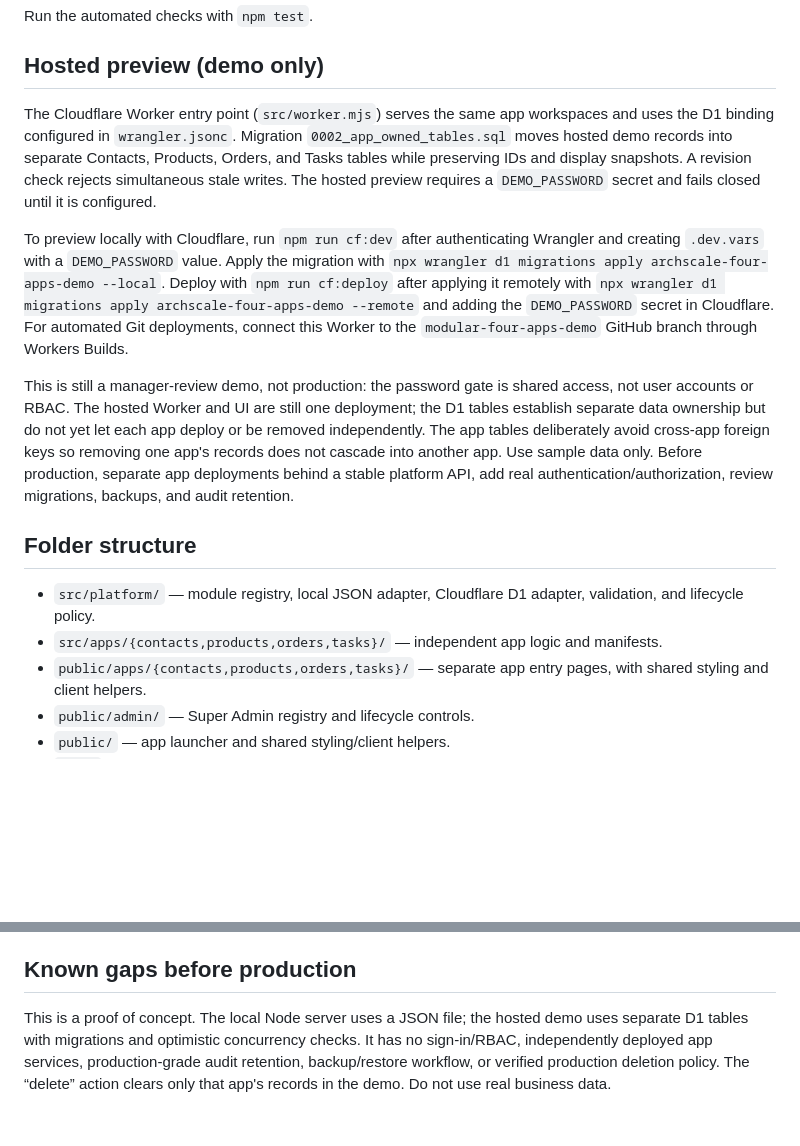
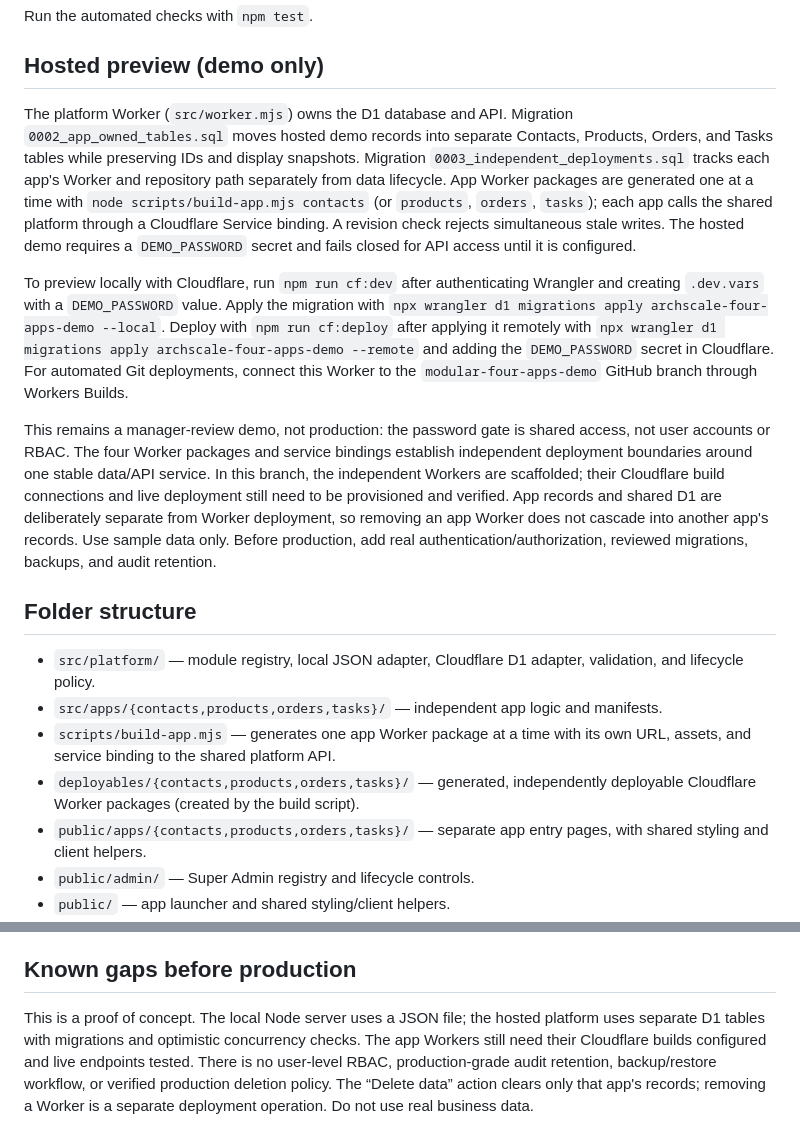
Before and after one commit to Ritikkeshari07/ArchScaleGuild01, a Markdown page: modular-demo/README.md, 2 parts joined by grey strips. GitHub-like rendering; blank space fills up the shorter version.

Commit message:
Document independent app deployment architecture

```diff
--- a/modular-demo/README.md
+++ b/modular-demo/README.md
@@ -24,16 +24,18 @@ Run the automated checks with `npm test`.
 
 ## Hosted preview (demo only)
 
-The Cloudflare Worker entry point (`src/worker.mjs`) serves the same app workspaces and uses the D1 binding configured in `wrangler.jsonc`. Migration `0002_app_owned_tables.sql` moves hosted demo records into separate Contacts, Products, Orders, and Tasks tables while preserving IDs and display snapshots. A revision check rejects simultaneous stale writes. The hosted preview requires a `DEMO_PASSWORD` secret and fails closed until it is configured.
+The platform Worker (`src/worker.mjs`) owns the D1 database and API. Migration `0002_app_owned_tables.sql` moves hosted demo records into separate Contacts, Products, Orders, and Tasks tables while preserving IDs and display snapshots. Migration `0003_independent_deployments.sql` tracks each app's Worker and repository path separately from data lifecycle. App Worker packages are generated one at a time with `node scripts/build-app.mjs contacts` (or `products`, `orders`, `tasks`); each app calls the shared platform through a Cloudflare Service binding. A revision check rejects simultaneous stale writes. The hosted demo requires a `DEMO_PASSWORD` secret and fails closed for API access until it is configured.
 
 To preview locally with Cloudflare, run `npm run cf:dev` after authenticating Wrangler and creating `.dev.vars` with a `DEMO_PASSWORD` value. Apply the migration with `npx wrangler d1 migrations apply archscale-four-apps-demo --local`. Deploy with `npm run cf:deploy` after applying it remotely with `npx wrangler d1 migrations apply archscale-four-apps-demo --remote` and adding the `DEMO_PASSWORD` secret in Cloudflare. For automated Git deployments, connect this Worker to the `modular-four-apps-demo` GitHub branch through Workers Builds.
 
-This is still a manager-review demo, not production: the password gate is shared access, not user accounts or RBAC. The hosted Worker and UI are still one deployment; the D1 tables establish separate data ownership but do not yet let each app deploy or be removed independently. The app tables deliberately avoid cross-app foreign keys so removing one app's records does not cascade into another app. Use sample data only. Before production, separate app deployments behind a stable platform API, add real authentication/authorization, review migrations, backups, and audit retention.
+This remains a manager-review demo, not production: the password gate is shared access, not user accounts or RBAC. The four Worker packages and service bindings establish independent deployment boundaries around one stable data/API service. In this branch, the independent Workers are scaffolded; their Cloudflare build connections and live deployment still need to be provisioned and verified. App records and shared D1 are deliberately separate from Worker deployment, so removing an app Worker does not cascade into another app's records. Use sample data only. Before production, add real authentication/authorization, reviewed migrations, backups, and audit retention.
 
 ## Folder structure
 
 - `src/platform/` — module registry, local JSON adapter, Cloudflare D1 adapter, validation, and lifecycle policy.
 - `src/apps/{contacts,products,orders,tasks}/` — independent app logic and manifests.
+- `scripts/build-app.mjs` — generates one app Worker package at a time with its own URL, assets, and service binding to the shared platform API.
+- `deployables/{contacts,products,orders,tasks}/` — generated, independently deployable Cloudflare Worker packages (created by the build script).
 - `public/apps/{contacts,products,orders,tasks}/` — separate app entry pages, with shared styling and client helpers.
 - `public/admin/` — Super Admin registry and lifecycle controls.
 - `public/` — app launcher and shared styling/client helpers.
@@ -58,4 +60,4 @@ The modular addon/folder and manifest concept was informed by [ProjectMeru/sumer
 
 ## Known gaps before production
 
-This is a proof of concept. The local Node server uses a JSON file; the hosted demo uses separate D1 tables with migrations and optimistic concurrency checks. It has no sign-in/RBAC, independently deployed app services, production-grade audit retention, backup/restore workflow, or verified production deletion policy. The “delete” action clears only that app's records in the demo. Do not use real business data.
+This is a proof of concept. The local Node server uses a JSON file; the hosted platform uses separate D1 tables with migrations and optimistic concurrency checks. The app Workers still need their Cloudflare builds configured and live endpoints tested. There is no user-level RBAC, production-grade audit retention, backup/restore workflow, or verified production deletion policy. The “Delete data” action clears only that app's records; removing a Worker is a separate deployment operation. Do not use real business data.
```
